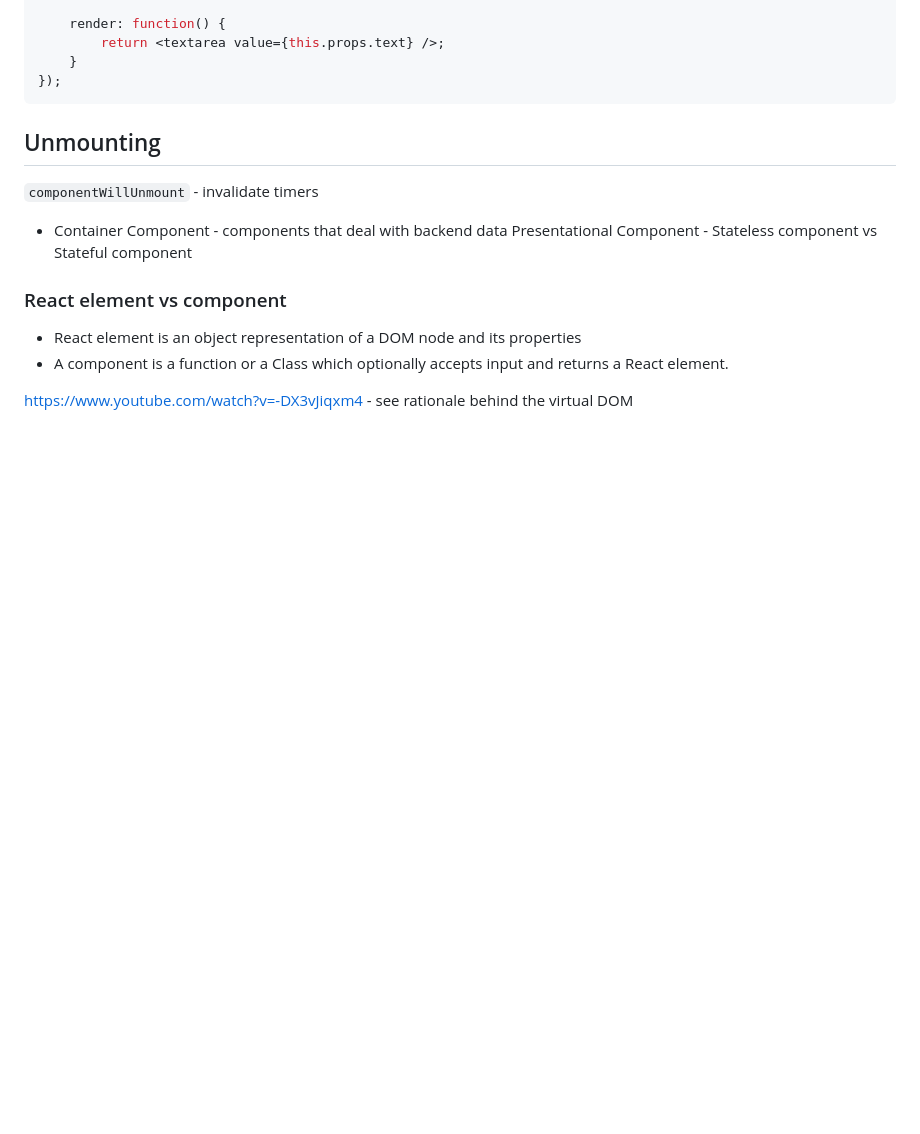
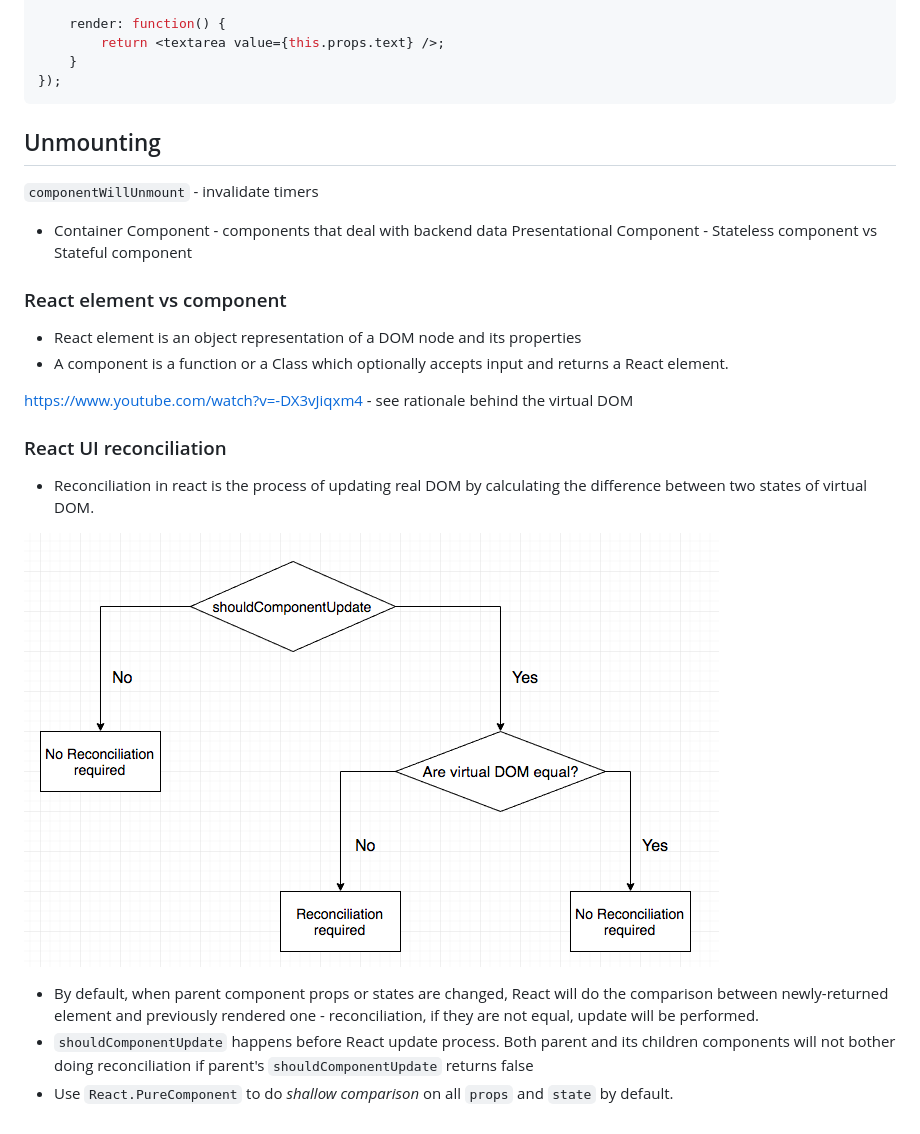
Before and after one commit to DavidHe1127/Mr.He_HandBook, a Markdown page: frontend/react.md, the part around the change. Rendered like a GitHub page; pictures changed too: frontend/react_ui_update.png (added); blank space fills up the shorter version.

Commit message:
Add react ui update guide

```diff
--- a/frontend/react.md
+++ b/frontend/react.md
@@ -68,3 +68,13 @@ Presentational Component - Stateless component vs Stateful component
 
 
 https://www.youtube.com/watch?v=-DX3vJiqxm4 - see rationale behind the virtual DOM
+
+### React UI reconciliation
+
+* Reconciliation in react is the process of updating real DOM by calculating the difference between two states of virtual DOM.
+
+![React UI update](./react_ui_update.png)
+
+* By default, when parent component props or states are changed, React will do the comparison between newly-returned element and previously rendered one - reconciliation, if they are not equal, update will be performed.
+* `shouldComponentUpdate` happens before React update process. Both parent and its children components will not bother doing reconciliation if parent's `shouldComponentUpdate` returns false
+* Use `React.PureComponent` to do *shallow comparison* on all `props` and `state` by default.
```
